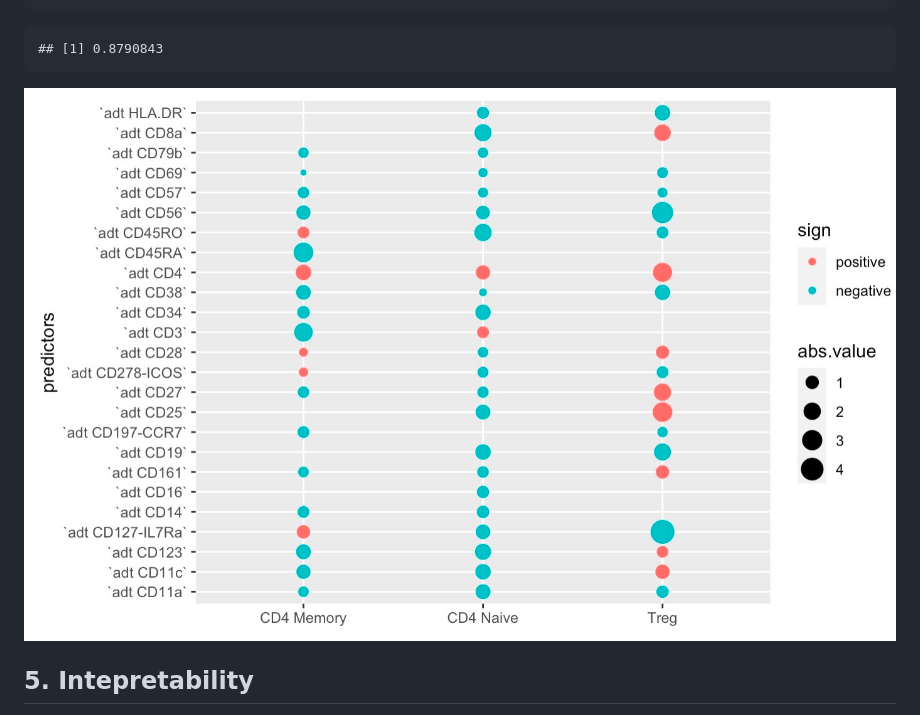
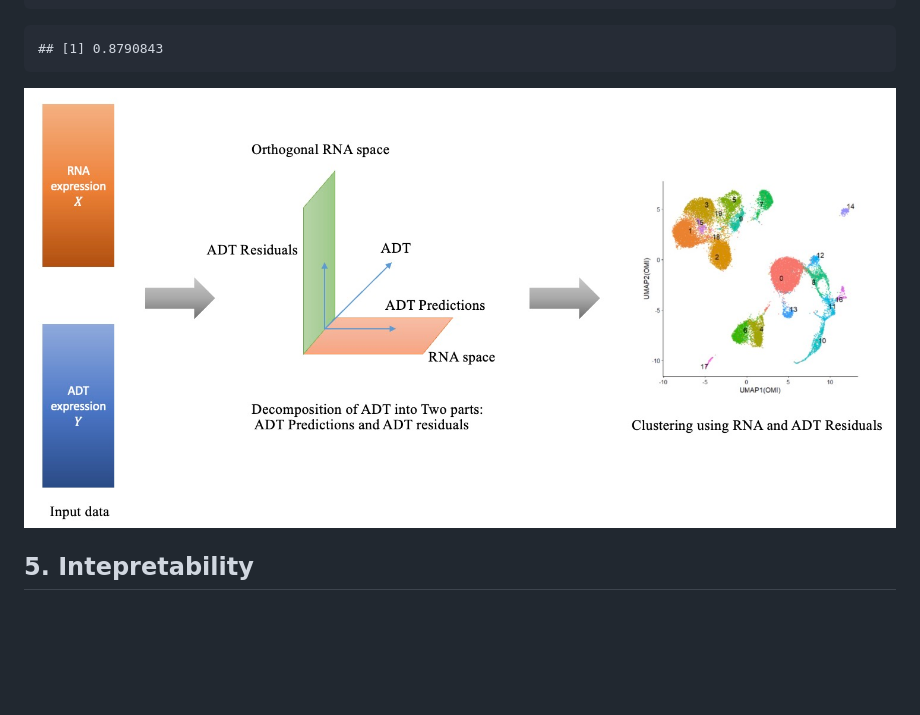
Before and after one commit to lyfhei/OMIC, a Markdown page: Tutorial.md, the part around the change. Drawn GitHub-style; blank space fills up the shorter version.

```diff
--- a/Tutorial.md
+++ b/Tutorial.md
@@ -268,7 +268,7 @@ adjustedRandIndex(bm.integrate$seurat_clusters, bm.integrate$celltype.l2)
 
     ## [1] 0.8790843
 
-![OMIC workflow](image/Coefficients.jpg)
+![OMIC workflow](image/Overview.jpg)
 
 ## 5. Intepretability
 
```
